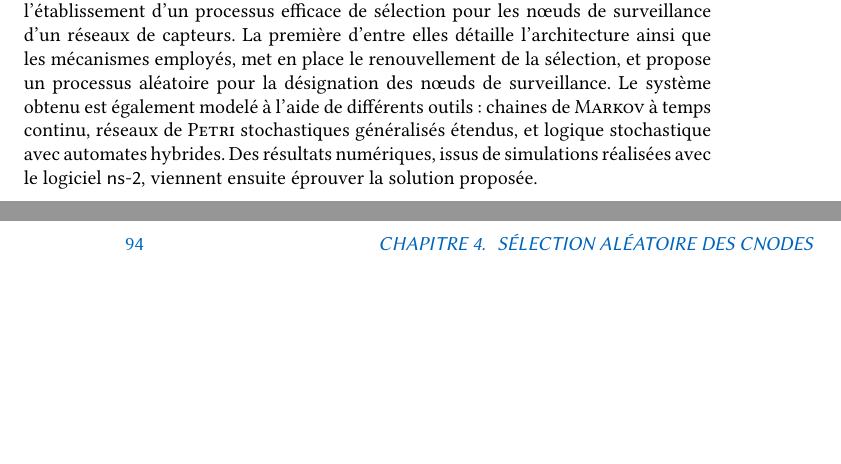
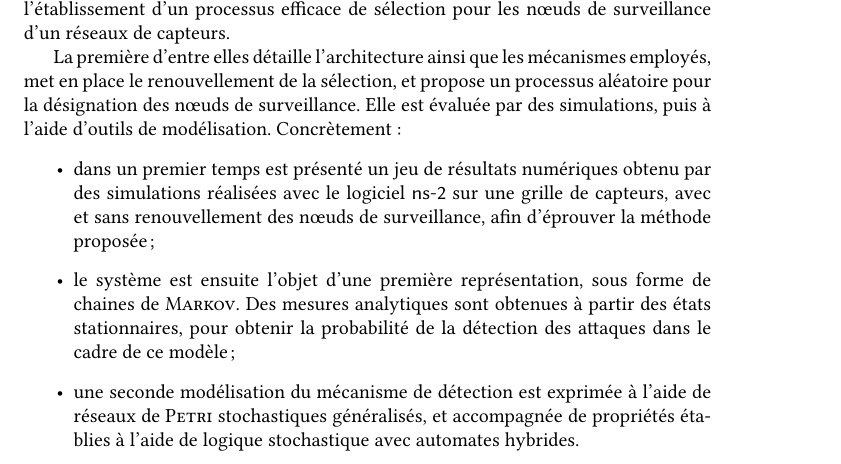
Before and after one commit to Qeole/PhD, a LaTeX thesis (src/master.tex, which reads src/Main/SelecAleatoire/context.tex): two parts of pages 75 and 104 of 164 before the commit and part of page 75 of 164 after it, the two joined at a grey line, cut so that both start at the same text, the shorter picture padded with empty space. Compiled offline with XeLaTeX; a missing font is replaced by an installed copy or a similar font.

Commit message:
Swapping modeling & simulations in chap 4

```diff
--- a/src/Main/SelecAleatoire/context.tex
+++ b/src/Main/SelecAleatoire/context.tex
@@ -3,7 +3,13 @@
 \lettrineh{L}{es \rcs}, leur partition en clusters, et les différentes solutions existantes pour lutter contre le \dds forment une charpente sur laquelle il est possible de construire encore.
 Les chapitres qui viennent, à commencer par celui-ci, présentent les différentes contributions apportées au cours de la thèse.
 Ces contributions sont principalement centrées sur le renouvellement et l'établissement d'un processus efficace de sélection pour les nœuds de surveillance d'un \rcs.
+
 La première d'entre elles détaille l'architecture ainsi que les mécanismes employés, met en place le renouvellement de la sélection, et propose un processus aléatoire pour la désignation des nœuds de surveillance.
-Le système obtenu est également modelé à l'aide de différents outils: chaines de \textsc{Markov} à temps continu, réseaux de \textsc{Petri} stochastiques généralisés étendus, et logique stochastique avec automates hybrides.
-Des résultats numériques, issus de simulations réalisées avec le logiciel \nsii, viennent ensuite éprouver la solution proposée.
+Elle est évaluée par des simulations, puis à l'aide d'outils de modélisation.
+Concrètement:
+\begin{itemize}
+    \item dans un premier temps est présenté un jeu de résultats numériques obtenu par des simulations réalisées avec le logiciel \nsii sur une grille de capteurs, avec et sans renouvellement des nœuds de surveillance, afin d'éprouver la méthode proposée;
+    \item le système est ensuite l'objet d'une première représentation, sous forme de chaines de \textsc{Markov}. Des mesures analytiques sont obtenues à partir des états stationnaires, pour obtenir la probabilité de la détection des attaques dans le cadre de ce modèle;
+    \item une seconde modélisation du mécanisme de détection est exprimée à l'aide de réseaux de \textsc{Petri} stochastiques généralisés, et accompagnée de propriétés établies à l'aide de logique stochastique avec automates hybrides.
+\end{itemize}
 \vfil
```
Also changed, not shown: src/Main/SelecAleatoire/main.tex (+1 -1 lines).
